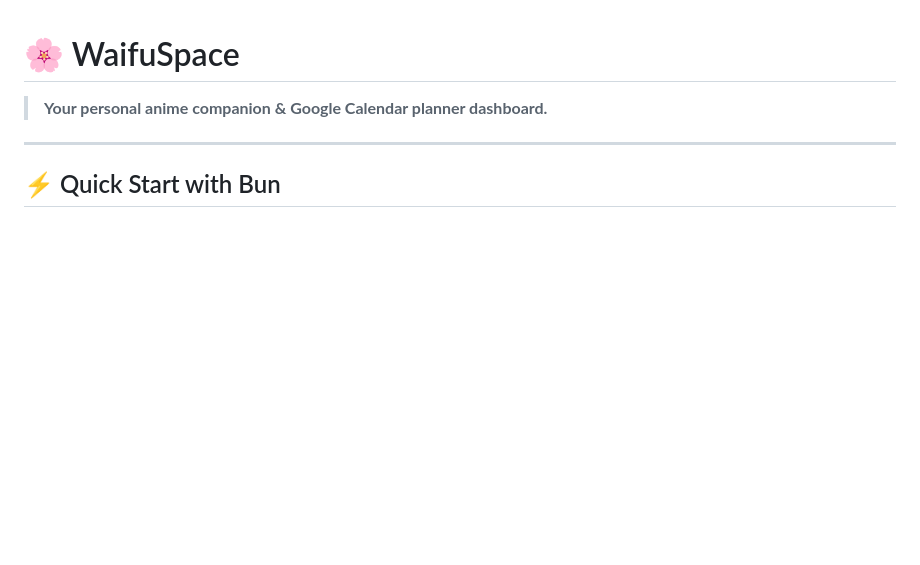
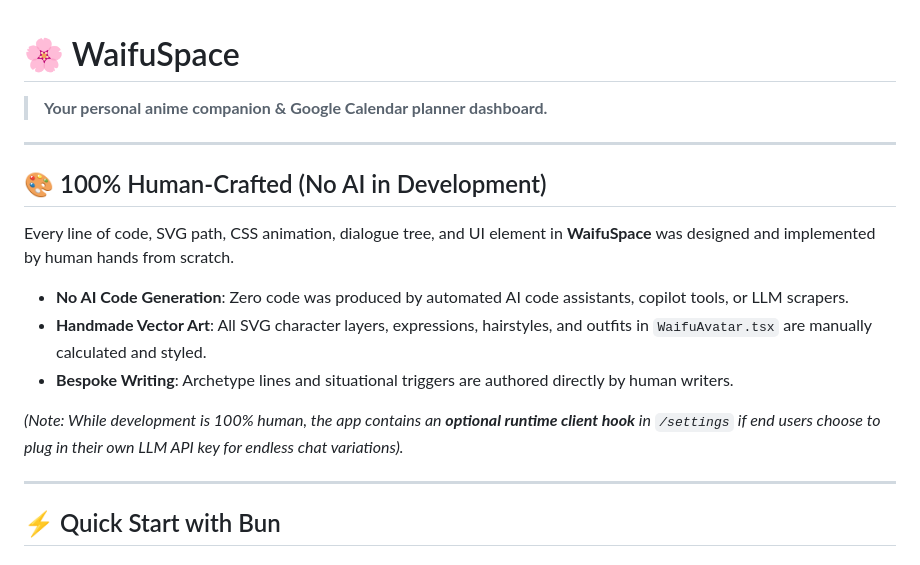
Before and after one commit to 9slop/waifu-space, a Markdown page: README.md, the part around the change. Drawn GitHub-style; blank space fills up the shorter version.

Commit message:
Highlight 100% human-crafted development in README
Added a section emphasizing that all development in WaifuSpace is done by humans without AI involvement, detailing handmade art and bespoke writing.

```diff
--- a/README.md
+++ b/README.md
@@ -1,6 +1,18 @@
 # 🌸 WaifuSpace
 
 > **Your personal anime companion & Google Calendar planner dashboard.**
+
+---
+
+## 🎨 100% Human-Crafted (No AI in Development)
+
+Every line of code, SVG path, CSS animation, dialogue tree, and UI element in **WaifuSpace** was designed and implemented by human hands from scratch.
+
+* **No AI Code Generation**: Zero code was produced by automated AI code assistants, copilot tools, or LLM scrapers.
+* **Handmade Vector Art**: All SVG character layers, expressions, hairstyles, and outfits in `WaifuAvatar.tsx` are manually calculated and styled.
+* **Bespoke Writing**: Archetype lines and situational triggers are authored directly by human writers.
+
+*(Note: While development is 100% human, the app contains an **optional runtime client hook** in `/settings` if end users choose to plug in their own LLM API key for endless chat variations).*
 
 ---
 
```
